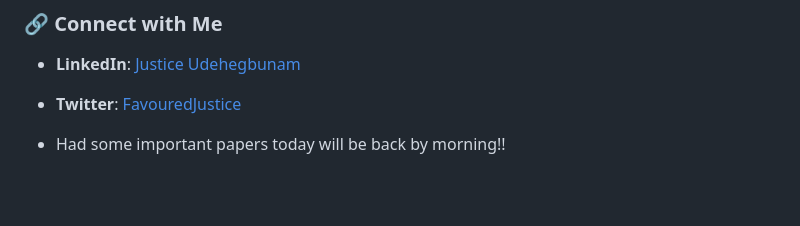
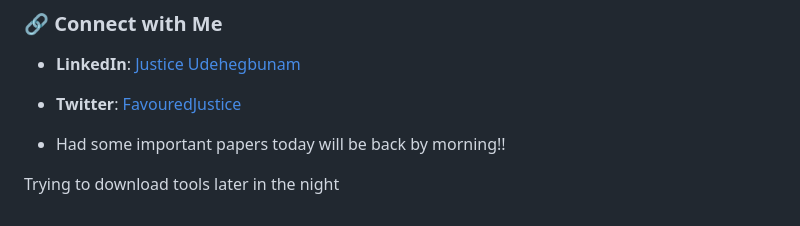
Before and after one commit to Justice-Udehegbunam/100-days-of-code, a Markdown page: README.md, the part around the change. Drawn GitHub-style; blank space fills up the shorter version.

Commit message:
todays commit

```diff
--- a/README.md
+++ b/README.md
@@ -131,3 +131,5 @@ True growth comes from understanding fundamentals deeply, not just replicating o
 - **Twitter**: [FavouredJustice](https://x.com/FavouredJustice)
 
 - Had some important papers today will be back by morning!!
+
+Trying to download tools later in the night
```
